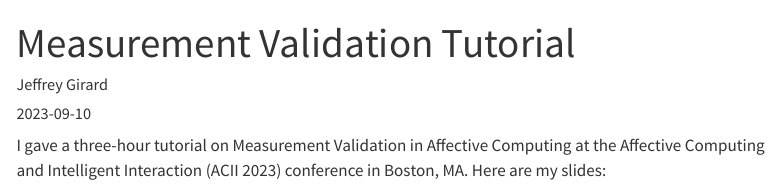
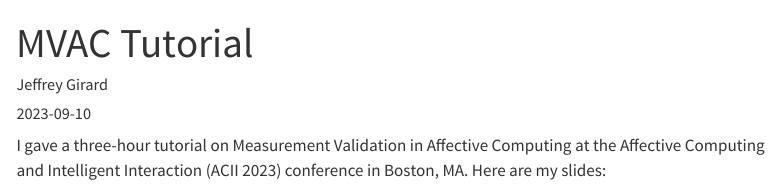
Before and after one commit to jmgirard/affcomlab, a Quarto document (posts/mvac2023/index.qmd): the page in a window 1100 px wide, from its top. Rendered offline with R 4.5, knitr and Pandoc in place of Quarto, with nearby package versions; menus at the side of the page are left out.

Commit message:
rename mvac post

```diff
--- a/posts/mvac2023/index.qmd
+++ b/posts/mvac2023/index.qmd
@@ -1,6 +1,6 @@
 ---
-title: "Measurement Validation Tutorial"
-description: "Validation in Affective Computing"
+title: "MVAC Tutorial"
+description: "Measurement Validation in Affective Computing"
 author: "Jeffrey Girard"
 date: "2023-09-10"
 image: browser_stats.svg
```
Also changed, not shown: docs/search.json, 3 other files.
